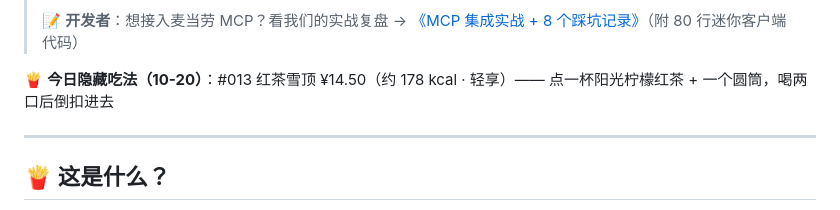
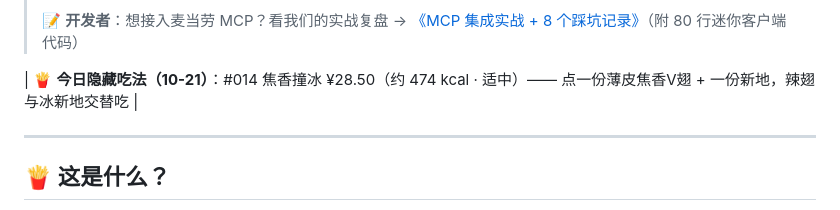
Before and after one commit to Reak-Z/mcd-secret-menu-lab, a Markdown page: README.md, the part around the change. Drawn GitHub-style.

Commit message:
chore: 每日隐藏吃法更新 10-21 (#014 焦香撞冰)

```diff
--- a/README.md
+++ b/README.md
@@ -20,7 +20,7 @@
 > 📝 **开发者**：想接入麦当劳 MCP？看我们的实战复盘 → [《MCP 集成实战 + 8 个踩坑记录》](docs/mcp-in-action.md)（附 80 行迷你客户端代码）
 
 <!-- DAILY-RECIPE:START -->
-🍟 **今日隐藏吃法（10-20）**：#013 红茶雪顶 ¥14.50（约 178 kcal · 轻享）—— 点一杯阳光柠檬红茶 + 一个圆筒，喝两口后倒扣进去
+| 🍟 **今日隐藏吃法（10-21）**：#014 焦香撞冰 ¥28.50（约 474 kcal · 适中）—— 点一份薄皮焦香V翅 + 一份新地，辣翅与冰新地交替吃 |
 <!-- DAILY-RECIPE:END -->
 
 ---
```
